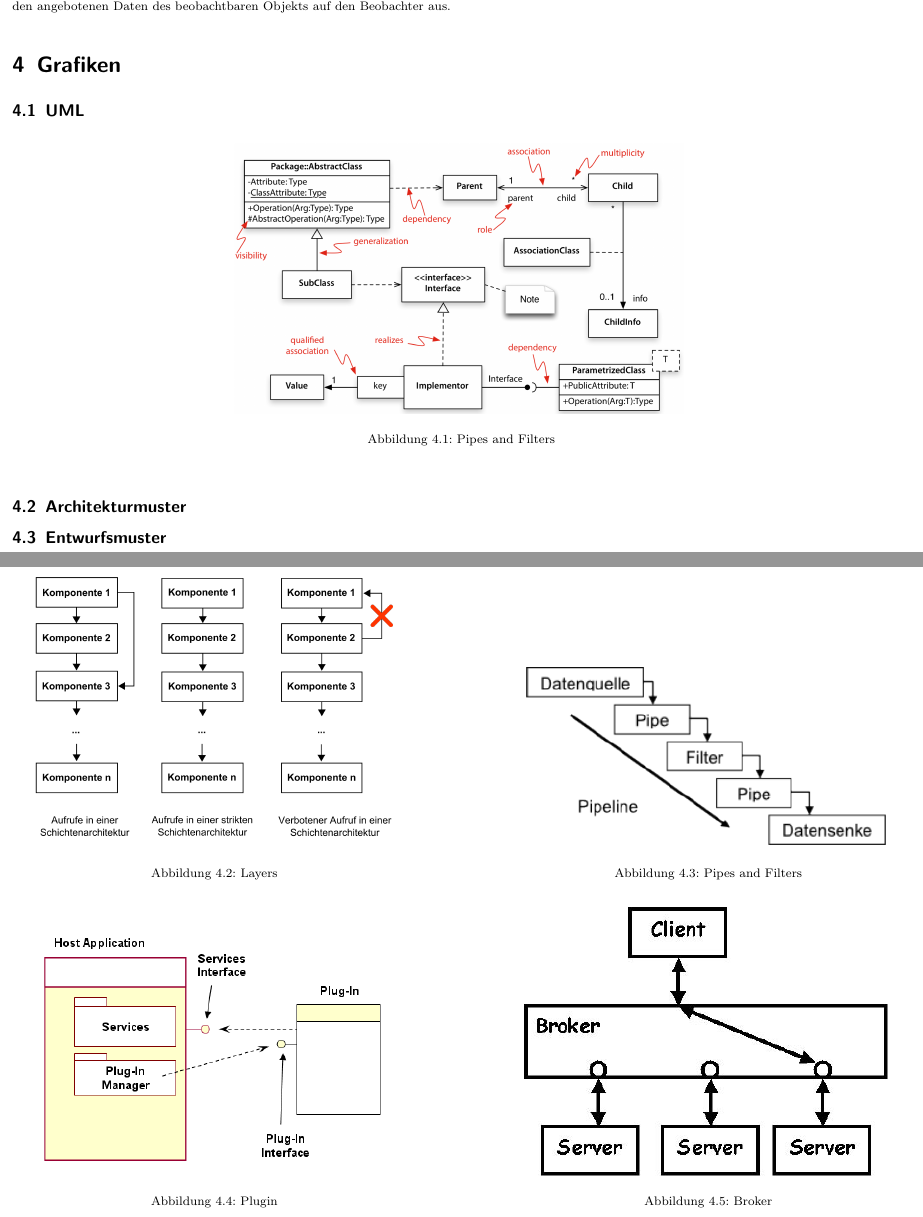
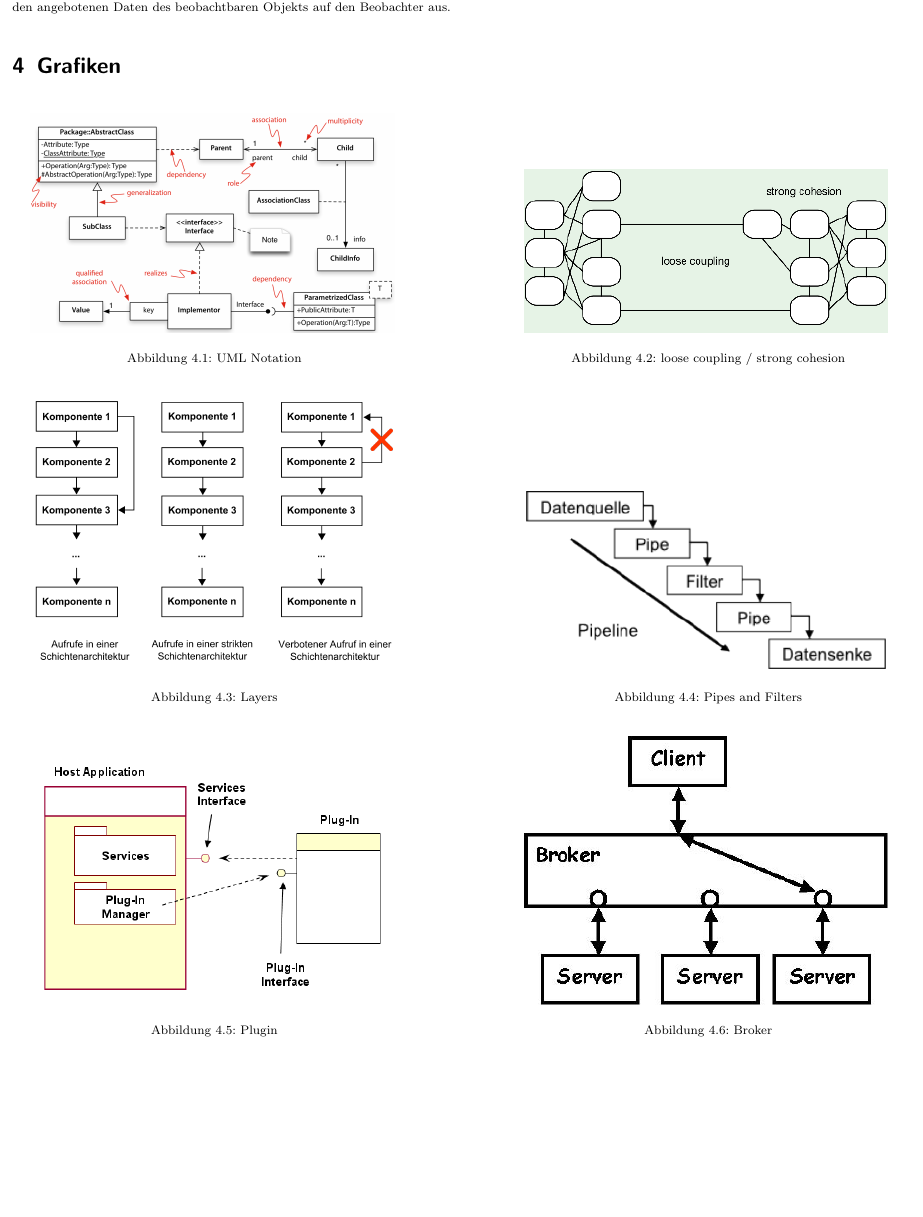
Before and after one commit to DMaendlen/SWA-summary, a LaTeX document (formelsammlung.tex, which reads content/chapters/images.tex): two parts of pages 4 and 5 of 8 before the commit and part of page 4 of 8 after it, the two joined at a grey line, cut so that both start at the same text, the shorter picture padded with empty space. Compiled offline with pdfLaTeX.

Commit message:
merged stuff from schmelzer, changed formatting a bit

```diff
--- a/content/chapters/images.tex
+++ b/content/chapters/images.tex
@@ -1,16 +1,20 @@
 {\let\clearpage\relax \chapter{Grafiken}}
-\section{UML}
-
-\begin{figure}[h]
-	\begin{center}
-		\includegraphics[width=0.5\textwidth]{images/uml}
-		\label{fig:pipes_filters}
-		\caption{Pipes and Filters}
-	\end{center}
+\begin{figure}[htb]
+	\centering
+	\begin{minipage}[t]{0.45\textwidth}
+		\centering
+		\includegraphics[width=0.9\textwidth]{images/uml}
+		\label{fig:uml_notation}
+		\caption{UML Notation}
+	\end{minipage}% <- sonst wird hier ein Leerzeichen eingefügt
+	\hfill
+	\begin{minipage}[t]{0.45\textwidth}
+		\centering
+		\includegraphics[width=0.9\textwidth]{images/loose_coupling}
+		\label{fig:loose_coupling}
+		\caption{loose coupling / strong cohesion}
+	\end{minipage}
 \end{figure}
-
-\section{Architekturmuster}
-
 
 \begin{figure}[htb]
 	\centering
@@ -62,10 +66,6 @@
 		\caption{MVC}
 	\end{minipage}
 \end{figure}
-
-
-\section{Entwurfsmuster}
-
 
 \begin{figure}[htb]
 	\centering
```
Also changed, not shown: content/chapters/entwurf.tex (+0 -7 lines), content/chapters/ooe.tex (+1 -7 lines), content/chapters/images.tex (12 more changed lines), 1 other file. Lines whose indentation alone changed are shown as unchanged.
